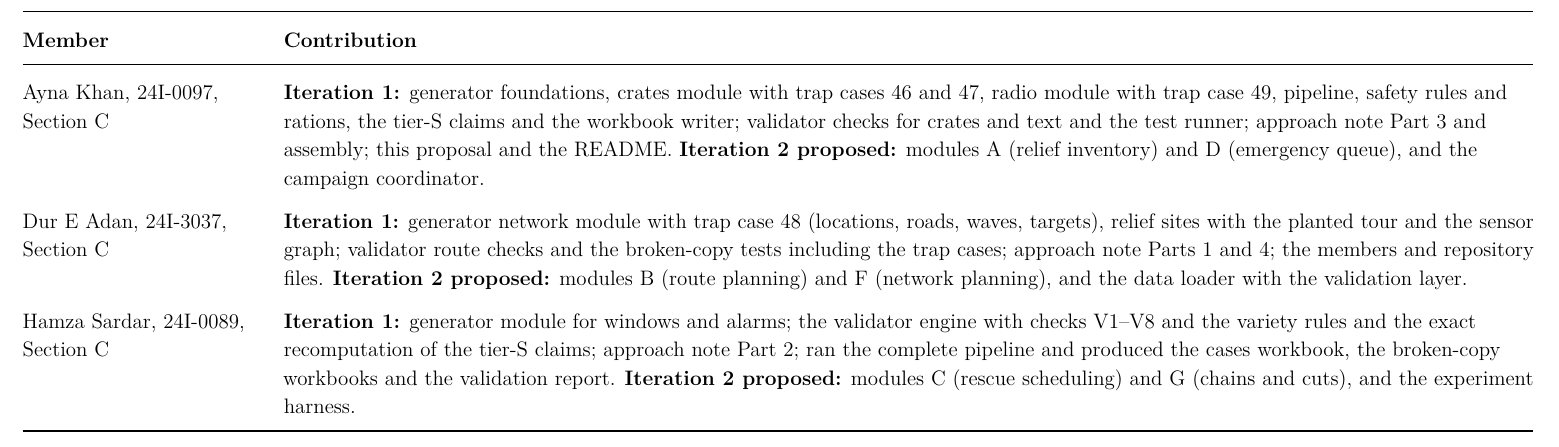
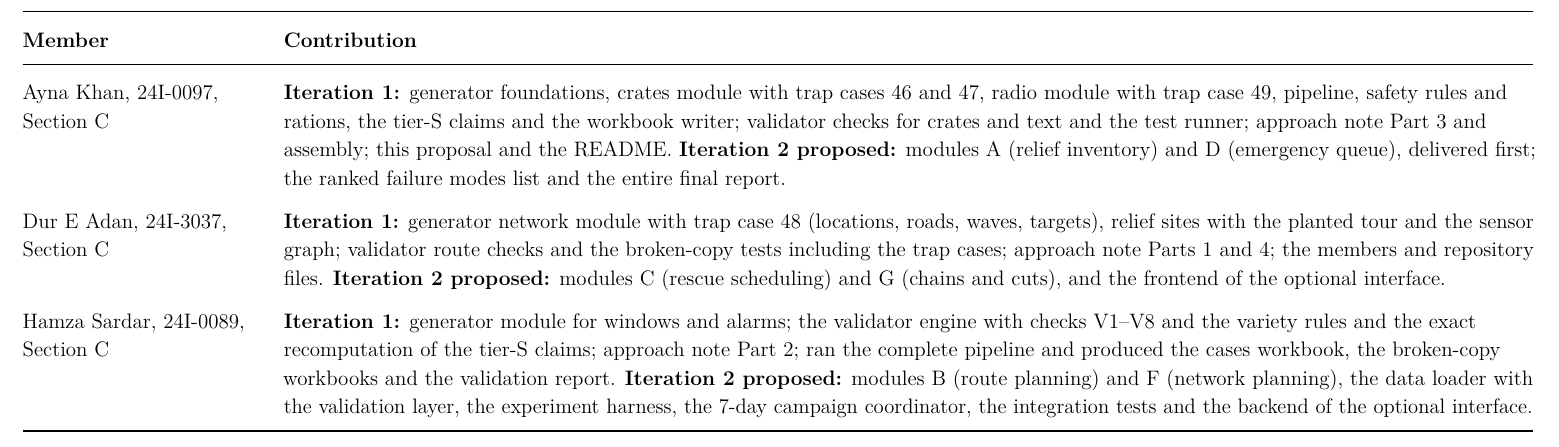
Before and after one commit to ayna-khan/24I-3037-C_24I-0097-C_24I-0089-C, a LaTeX document (proposal.tex): part of page 2 of 2, cut so that both start at the same text. Compiled offline with pdfLaTeX.

Commit message:
Update project proposal and compiled document

```diff
--- a/proposal.tex
+++ b/proposal.tex
@@ -68,11 +68,11 @@ Both problems have optimal substructure and overlapping subproblems, and the pri
 \textbf{Member} & \textbf{Contribution}\\
 \midrule
 Ayna Khan, 24I-0097, Section C &
-\textbf{Iteration 1:} generator foundations, crates module with trap cases 46 and 47, radio module with trap case 49, pipeline, safety rules and rations, the tier-S claims and the workbook writer; validator checks for crates and text and the test runner; approach note Part 3 and assembly; this proposal and the README. \textbf{Iteration 2 proposed:} modules A (relief inventory) and D (emergency queue), and the campaign coordinator.\\
+\textbf{Iteration 1:} generator foundations, crates module with trap cases 46 and 47, radio module with trap case 49, pipeline, safety rules and rations, the tier-S claims and the workbook writer; validator checks for crates and text and the test runner; approach note Part 3 and assembly; this proposal and the README. \textbf{Iteration 2 proposed:} modules A (relief inventory) and D (emergency queue), delivered first; the ranked failure modes list and the entire final report.\\
 Dur E Adan, 24I-3037, Section C &
-\textbf{Iteration 1:} generator network module with trap case 48 (locations, roads, waves, targets), relief sites with the planted tour and the sensor graph; validator route checks and the broken-copy tests including the trap cases; approach note Parts 1 and 4; the members and repository files. \textbf{Iteration 2 proposed:} modules B (route planning) and F (network planning), and the data loader with the validation layer.\\
+\textbf{Iteration 1:} generator network module with trap case 48 (locations, roads, waves, targets), relief sites with the planted tour and the sensor graph; validator route checks and the broken-copy tests including the trap cases; approach note Parts 1 and 4; the members and repository files. \textbf{Iteration 2 proposed:} modules C (rescue scheduling) and G (chains and cuts), and the frontend of the optional interface.\\
 Hamza Sardar, 24I-0089, Section C &
-\textbf{Iteration 1:} generator module for windows and alarms; the validator engine with checks V1--V8 and the variety rules and the exact recomputation of the tier-S claims; approach note Part 2; ran the complete pipeline and produced the cases workbook, the broken-copy workbooks and the validation report. \textbf{Iteration 2 proposed:} modules C (rescue scheduling) and G (chains and cuts), and the experiment harness.\\
+\textbf{Iteration 1:} generator module for windows and alarms; the validator engine with checks V1--V8 and the variety rules and the exact recomputation of the tier-S claims; approach note Part 2; ran the complete pipeline and produced the cases workbook, the broken-copy workbooks and the validation report. \textbf{Iteration 2 proposed:} modules B (route planning) and F (network planning), the data loader with the validation layer, the experiment harness, the 7-day campaign coordinator, the integration tests and the backend of the optional interface.\\
 \bottomrule
 \end{tabularx}
 
```
Also changed, not shown: proposal.pdf.
